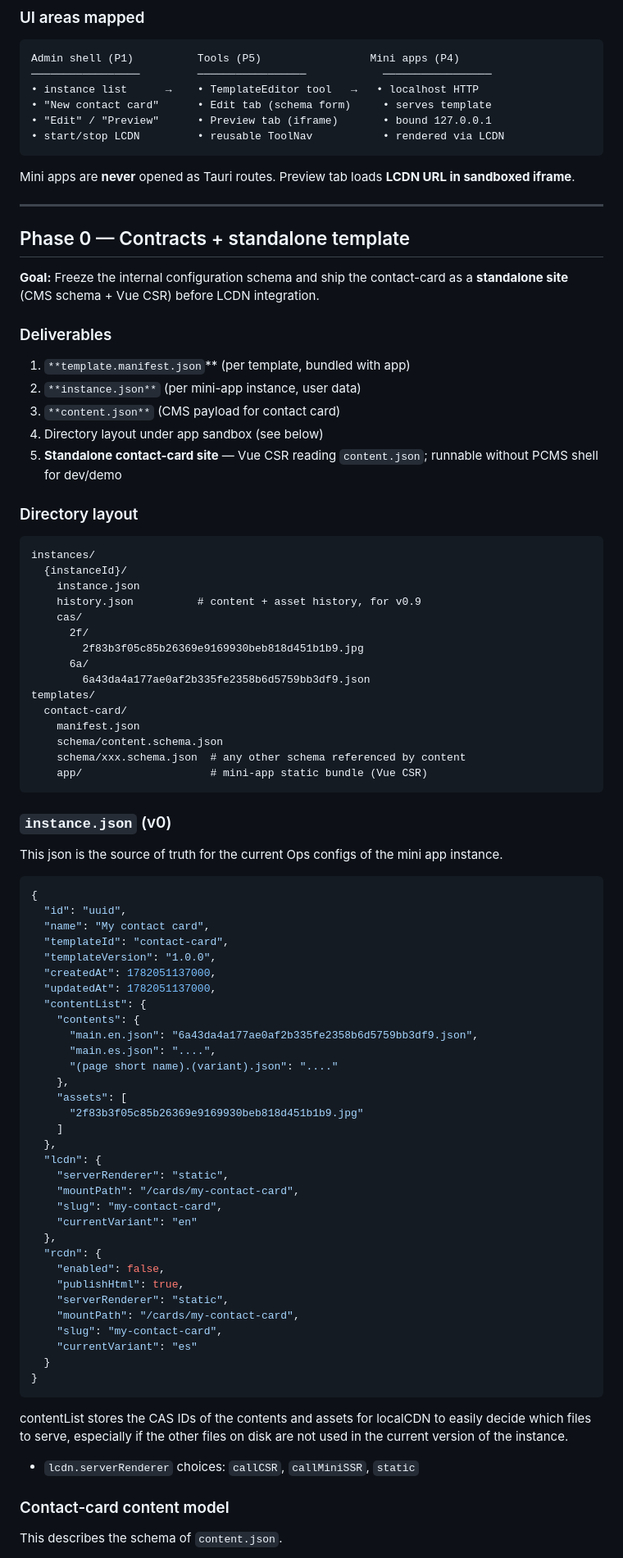
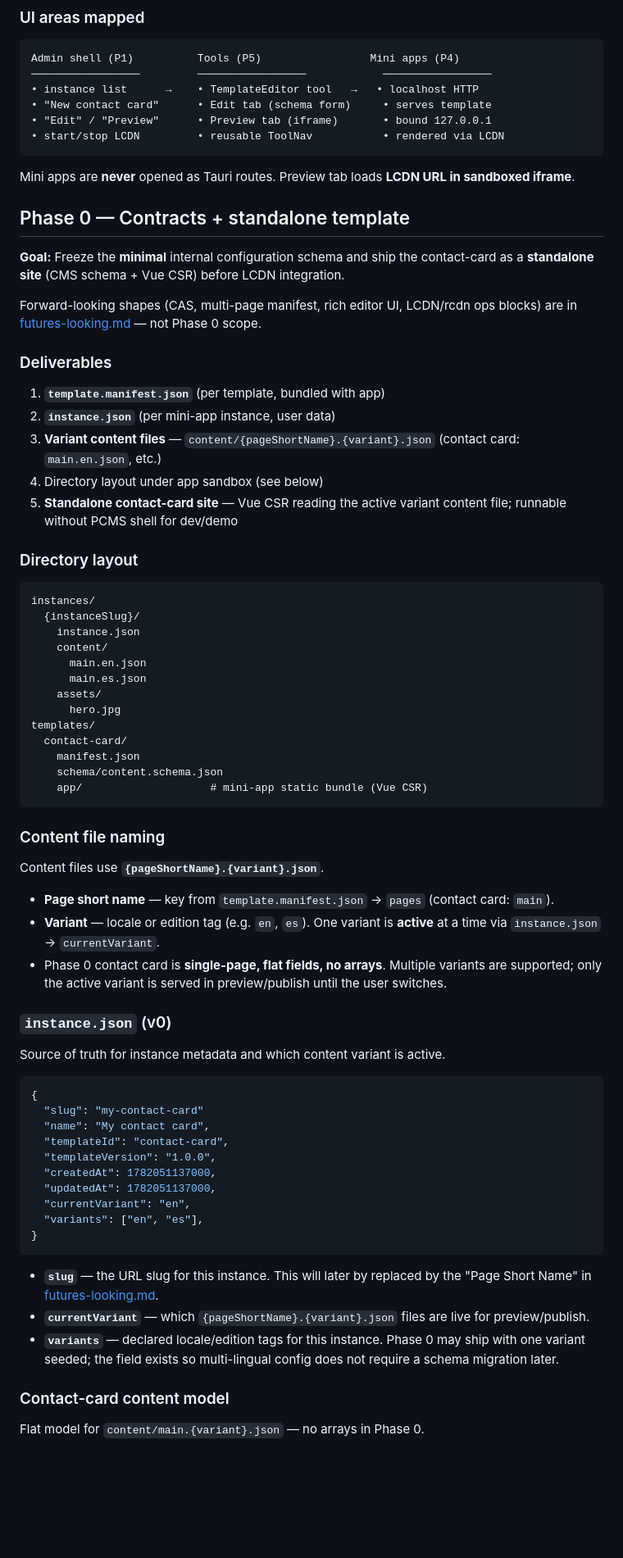
Before and after one commit to markzyu/tcms, a Markdown page: docs/mvp-v0.1-design-plan.md, the part around one of its changes. Shown at 82% size. Drawn GitHub-style; blank space fills up the shorter version.

Commit message:
fix: phase 0 draft is complete

````diff
--- a/docs/mvp-v0.1-design-plan.md
+++ b/docs/mvp-v0.1-design-plan.md
@@ -44,84 +40,68 @@ Admin shell (P1)          Tools (P5)                 Mini apps (P4)
 
 Mini apps are **never** opened as Tauri routes. Preview tab loads **LCDN URL in sandboxed iframe**.
 
----
-
 ## Phase 0 — Contracts + standalone template
 
-**Goal:** Freeze the internal configuration schema and ship the contact-card as a **standalone site** (CMS schema + Vue CSR) before LCDN integration.
+**Goal:** Freeze the **minimal** internal configuration schema and ship the contact-card as a **standalone site** (CMS schema + Vue CSR) before LCDN integration.
+
+Forward-looking shapes (CAS, multi-page manifest, rich editor UI, LCDN/rcdn ops blocks) are in [futures-looking.md](./futures-looking.md) — not Phase 0 scope.
 
 ### Deliverables
 
-1. `**template.manifest.json`** (per template, bundled with app)
-2. `**instance.json**` (per mini-app instance, user data)
-3. `**content.json**` (CMS payload for contact card)
+1. **`template.manifest.json`** (per template, bundled with app)
+2. **`instance.json`** (per mini-app instance, user data)
+3. **Variant content files** — `content/{pageShortName}.{variant}.json` (contact card: `main.en.json`, etc.)
 4. Directory layout under app sandbox (see below)
-5. **Standalone contact-card site** — Vue CSR reading `content.json`; runnable without PCMS shell for dev/demo
+5. **Standalone contact-card site** — Vue CSR reading the active variant content file; runnable without PCMS shell for dev/demo
 
 ### Directory layout
 
 ```
 instances/
-  {instanceId}/
+  {instanceSlug}/
     instance.json
-    history.json          # content + asset history, for v0.9
-    cas/
-      2f/
-        2f83b3f05c85b26369e9169930beb818d451b1b9.jpg
-      6a/
-        6a43da4a177ae0af2b335fe2358b6d5759bb3df9.json
+    content/
+      main.en.json
+      main.es.json
+    assets/
+      hero.jpg
 templates/
   contact-card/
     manifest.json
     schema/content.schema.json
-    schema/xxx.schema.json  # any other schema referenced by content
     app/                    # mini-app static bundle (Vue CSR)
 ```
 
+### Content file naming
+
+Content files use **`{pageShortName}.{variant}.json`**.
+
+* **Page short name** — key from `template.manifest.json` → `pages` (contact card: `main`).
+* **Variant** — locale or edition tag (e.g. `en`, `es`). One variant is **active** at a time via `instance.json` → `currentVariant`.
+* Phase 0 contact card is **single-page, flat fields, no arrays**. Multiple variants are supported; only the active variant is served in preview/publish until the user switches.
+
 ### `instance.json` (v0)
 
-This json is the source of truth for the current Ops configs of the mini app instance.
+Source of truth for instance metadata and which content variant is active.
 
 ```json
 {
-  "id": "uuid",
+  "slug": "my-contact-card"
   "name": "My contact card",
   "templateId": "contact-card",
   "templateVersion": "1.0.0",
   "createdAt": 1782051137000,
   "updatedAt": 1782051137000,
-  "contentList": {
-    "contents": {
-      "main.en.json": "6a43da4a177ae0af2b335fe2358b6d5759bb3df9.json",
-      "main.es.json": "....",
-      "(page short name).(variant).json": "...."
-    },
-    "assets": [
-      "2f83b3f05c85b26369e9169930beb818d451b1b9.jpg"
-    ]
-  },
-  "lcdn": {
-    "serverRenderer": "static",
-    "mountPath": "/cards/my-contact-card",
-    "slug": "my-contact-card",
-    "currentVariant": "en"
-  },
-  "rcdn": {
-    "enabled": false,
-    "publishHtml": true,
-    "serverRenderer": "static",
-    "mountPath": "/cards/my-contact-card",
-    "slug": "my-contact-card",
-    "currentVariant": "es"
-  }
+  "currentVariant": "en",
+  "variants": ["en", "es"],
 }
 ```
 
-contentList stores the CAS IDs of the contents and assets for localCDN to easily decide which files to serve, especially if the other files on disk are not used in the current version of the instance.
-
-* `lcdn.serverRenderer` choices: `callCSR`, `callMiniSSR`, `static`
+* **`slug`** — the URL slug for this instance. This will later by replaced by the "Page Short Name" in [futures-looking.md](./futures-looking.md).
+* **`currentVariant`** — which `{pageShortName}.{variant}.json` files are live for preview/publish.
+* **`variants`** — declared locale/edition tags for this instance. Phase 0 may ship with one variant seeded; the field exists so multi-lingual config does not require a schema migration later.
 
 ### Contact-card content model
 
-This describes the schema of `content.json`.
+Flat model for `content/main.{variant}.json` — no arrays in Phase 0.
 
````
Also changed, not shown: other parts of docs/mvp-v0.1-design-plan.md (+51 -167 lines), docs/futures-looking.md (added, +285 -0 lines), docs/tech-overview.md (+2 -2 lines).
